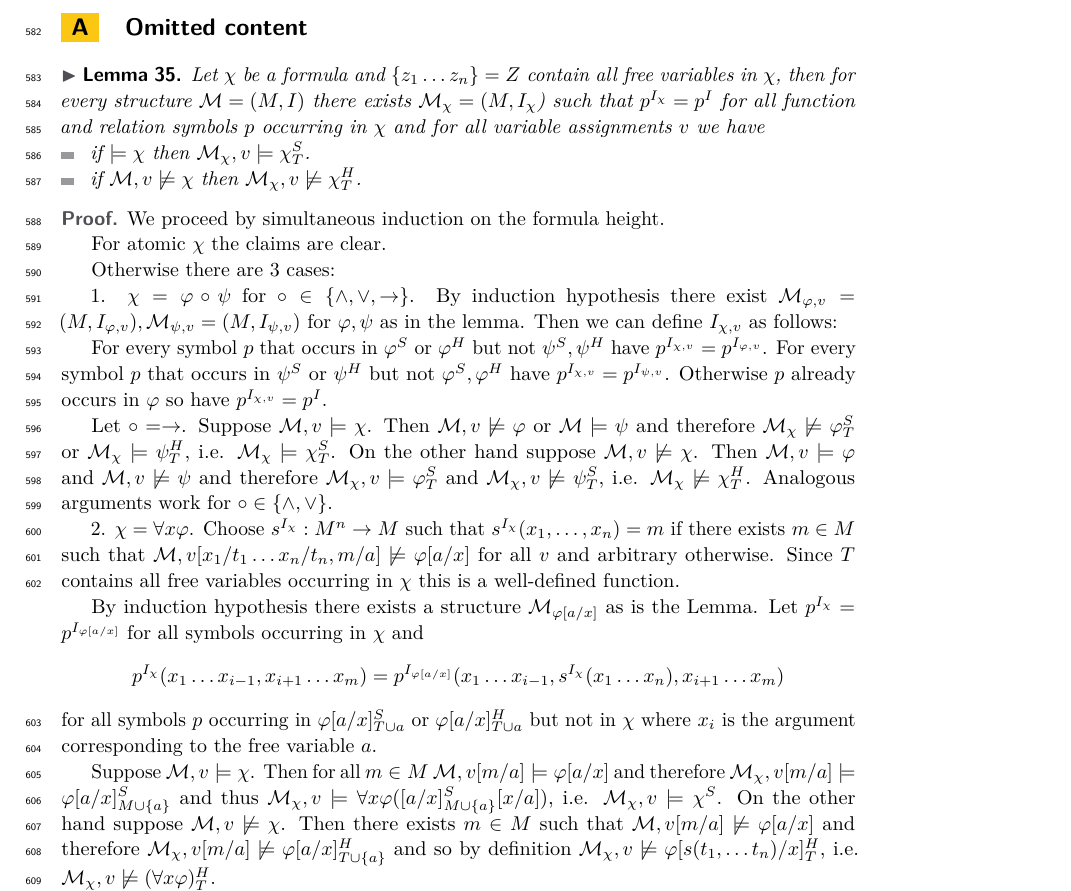
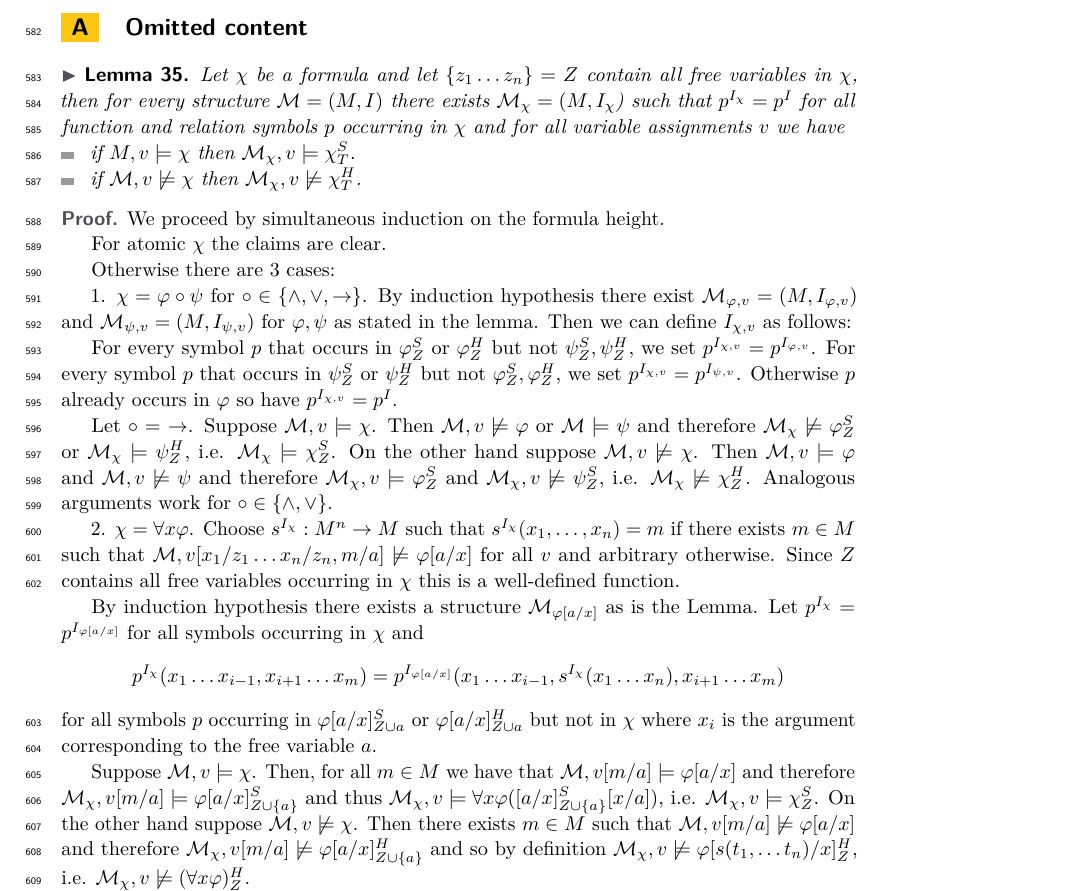
Before and after one commit to lexpk/Proofs-as-Programs-in-Classical-Logic, a LaTeX paper (CSL/lipics-v2021-EIICL.tex): part of page 17 of 20, cut so that both start at the same text. Compiled offline with pdfLaTeX.

Commit message:
typos proof of lemma 35

```diff
--- a/CSL/lipics-v2021-EIICL.tex
+++ b/CSL/lipics-v2021-EIICL.tex
@@ -735,9 +735,9 @@ We will target the particular calculi used by state-of-the-art provers, e.g. sup
 \section{Omitted content}
 
 \begin{lemma}\label{ap1}
-	Let $\chi$ be a formula and $\{z_1\dots z_n\} = Z$ contain all free variables in $\chi$, then for every structure $\mathcal M = (M, I)$ there exists $\mathcal M_\chi = (M, I_\chi$) such that $p^{I_{\chi}} = p^I$ for all function and relation symbols $p$ occurring in $\chi$ and for all variable assignments $v$ we have
+Let $\chi$ be a formula and let $\{z_1\dots z_n\} = Z$ contain all free variables in $\chi$, then for every structure $\mathcal M = (M, I)$ there exists $\mathcal M_\chi = (M, I_\chi$) such that $p^{I_{\chi}} = p^I$ for all function and relation symbols $p$ occurring in $\chi$ and for all variable assignments $v$ we have
 	\begin{itemize}
-		\item if $\models\chi$ then $\mathcal M_\chi, v\models\chi^S_T$.
+		\item if $M, v \models\chi$ then $\mathcal M_\chi, v\models\chi^S_T$.
 		\item if $\mathcal M, v\not\models\chi$ then $\mathcal M_\chi, v\not\models\chi^H_T$.
 	\end{itemize}
 \end{lemma}
@@ -749,17 +749,18 @@ We will target the particular calculi used by state-of-the-art provers, e.g. sup
 
 	Otherwise there are $3$ cases:
 
-	1. $\chi = \varphi\circ\psi$ for $\circ\in\{\wedge,\vee,\to\}$. By induction hypothesis there exist $\mathcal M_{\varphi, v} = (M, I_{\varphi, v}), \mathcal M_{\psi, v} = (M, I_{\psi, v})$ for $\varphi,\psi$ as in the lemma. Then we can define $I_{\chi, v}$ as follows:
+	1. $\chi = \varphi\circ\psi$ for $\circ\in\{\wedge,\vee,\to\}$. By induction hypothesis there exist $\mathcal M_{\varphi, v} = (M, I_{\varphi, v})$ and $\mathcal M_{\psi, v} = (M, I_{\psi, v})$ for $\varphi,\psi$ as stated in the lemma.
+Then we can define $I_{\chi, v}$ as follows:
 
-	For every symbol $p$ that occurs in $\varphi^S$ or $\varphi^H$ but not $\psi^S, \psi^H$ have $p^{I_{\chi, v}} = p^{I_{\varphi, v}}$. For every symbol $p$ that occurs in $\psi^S$ or $\psi^H$ but not $\varphi^S, \varphi^H$ have $p^{I_{\chi, v}} = p^{I_{\psi, v}}$. Otherwise $p$ already occurs in $\varphi$ so have $p^{I_{\chi, v}} = p^I$.
+	For every symbol $p$ that occurs in $\varphi^S_Z$ or $\varphi^H_Z$ but not $\psi^S_Z, \psi^H_Z$, we set $p^{I_{\chi, v}} = p^{I_{\varphi, v}}$. For every symbol $p$ that occurs in $\psi^S_Z$ or $\psi^H_Z$ but not $\varphi^S_Z, \varphi^H_Z$, we set $p^{I_{\chi, v}} = p^{I_{\psi, v}}$. Otherwise $p$ already occurs in $\varphi$ so have $p^{I_{\chi, v}} = p^I$.
 
-	Let $\circ=\to$. Suppose $\mathcal M, v\models\chi$. Then $\mathcal M, v\not\models\varphi$ or $\mathcal M\models\psi$ and therefore $\mathcal M_\chi\not\models\varphi^S_T$ or $\mathcal M_\chi\models\psi^H_T$, i.e. $\mathcal M_\chi\models\chi^S_T$. On the other hand suppose $\mathcal M, v\not\models\chi$. Then $\mathcal M, v\models\varphi$ and $\mathcal M, v\not\models\psi$ and therefore $\mathcal M_\chi, v\models \varphi^S_T$ and $\mathcal M_\chi, v\not\models\psi^S_T$, i.e. $\mathcal M_\chi\not\models\chi^H_T$. Analogous arguments work for $\circ\in\{\wedge, \vee\}$.
+	Let $\circ=\ \to$. Suppose $\mathcal M, v\models\chi$. Then $\mathcal M, v\not\models\varphi$ or $\mathcal M\models\psi$ and therefore $\mathcal M_\chi\not\models\varphi^S_Z$ or $\mathcal M_\chi\models\psi^H_Z$, i.e. $\mathcal M_\chi\models\chi^S_Z$. On the other hand suppose $\mathcal M, v\not\models\chi$. Then $\mathcal M, v\models\varphi$ and $\mathcal M, v\not\models\psi$ and therefore $\mathcal M_\chi, v\models \varphi^S_Z$ and $\mathcal M_\chi, v\not\models\psi^S_Z$, i.e. $\mathcal M_\chi\not\models\chi^H_Z$. Analogous arguments work for $\circ\in\{\wedge, \vee\}$.
 
-	2. $\chi = \forall x\varphi$. Choose $s^{I_\chi}:M^n\to M$ such that $s^{I_\chi}(x_1,\dots, x_n) = m$ if there exists $m\in M$ such that $\mathcal M, v[x_1/t_1\dots x_n/t_n, m/a]\not\models\varphi[a/x]$ for all $v$ and arbitrary otherwise. Since $T$ contains all free variables occurring in $\chi$ this is a well-defined function.
+	2. $\chi = \forall x\varphi$. Choose $s^{I_\chi}:M^n\to M$ such that $s^{I_\chi}(x_1,\dots, x_n) = m$ if there exists $m\in M$ such that $\mathcal M, v[x_1/z_1\dots x_n/z_n, m/a]\not\models\varphi[a/x]$ for all $v$ and arbitrary otherwise. Since $Z$ contains all free variables occurring in $\chi$ this is a well-defined function.
 
-	By induction hypothesis there exists a structure $\mathcal M_{\varphi[a/x]}$ as is the Lemma. Let $p^{I_\chi} = p^{I_{\varphi[a/x]}}$ for all symbols occurring in $\chi$ and $$p^{I_\chi}(x_1\dots x_{i-1}, x_{i+1}\dots x_m) = p^{I_{\varphi[a/x]}}(x_1\dots x_{i-1}, s^{I_\chi}(x_1\dots x_n), x_{i+1}\dots x_m)$$ for all symbols $p$ occurring in $\varphi[a/x]^S_{T\cup a}$ or $\varphi[a/x]^H_{T\cup a}$ but not in $\chi$ where $x_i$ is the argument corresponding to the free variable $a$.
+By induction hypothesis there exists a structure $\mathcal M_{\varphi[a/x]}$ as is the Lemma. Let $p^{I_\chi} = p^{I_{\varphi[a/x]}}$ for all symbols occurring in $\chi$ and $$p^{I_\chi}(x_1\dots x_{i-1}, x_{i+1}\dots x_m) = p^{I_{\varphi[a/x]}}(x_1\dots x_{i-1}, s^{I_\chi}(x_1\dots x_n), x_{i+1}\dots x_m)$$ for all symbols $p$ occurring in $\varphi[a/x]^S_{Z\cup a}$ or $\varphi[a/x]^H_{Z\cup a}$ but not in $\chi$ where $x_i$ is the argument corresponding to the free variable $a$.
 
-	Suppose $\mathcal M, v\models\chi$. Then for all $m\in M$ $\mathcal M, v[m/a]\models\varphi[a/x]$ and therefore $\mathcal M_{\chi}, v[m/a]\models\varphi[a/x]^S_{M\cup\{a\}}$ and thus $\mathcal M_{\chi}, v\models \forall x\varphi([a/x]^S_{M\cup\{a\}}[x/a])$, i.e. $\mathcal M_\chi,v\models \chi^S$. On the other hand suppose $\mathcal M, v\not\models\chi$. Then there exists $m\in M$ such that $\mathcal M, v[m/a]\not\models\varphi[a/x]$ and therefore $\mathcal M_\chi, v[m/a]\not\models\varphi[a/x]^H_{T\cup\{a\}}$ and so by definition $\mathcal M_\chi, v\not\models\varphi[s(t_1,\dots t_n)/x]^H_T$, i.e. $\mathcal M_\chi, v\not\models(\forall x\varphi)^H_T$.
+Suppose $\mathcal M, v\models\chi$. Then, for all $m\in M$ we have that $\mathcal M, v[m/a]\models\varphi[a/x]$ and therefore $\mathcal M_{\chi}, v[m/a]\models\varphi[a/x]^S_{Z\cup\{a\}}$ and thus $\mathcal M_{\chi}, v\models \forall x\varphi([a/x]^S_{Z\cup\{a\}}[x/a])$, i.e. $\mathcal M_\chi,v\models \chi^S_Z$. On the other hand suppose $\mathcal M, v\not\models\chi$. Then there exists $m\in M$ such that $\mathcal M, v[m/a]\not\models\varphi[a/x]$ and therefore $\mathcal M_\chi, v[m/a]\not\models\varphi[a/x]^H_{Z\cup\{a\}}$ and so by definition $\mathcal M_\chi, v\not\models\varphi[s(t_1,\dots t_n)/x]^H_Z$, i.e. $\mathcal M_\chi, v\not\models(\forall x\varphi)^H_Z$.
 
-	3. $\chi = \exists x\varphi$. The argument runs dually to 2. Choose $s^{I_\chi}:M^n\to M$ such that $s^{I_\chi}(x_1,\dots, x_n) = m$ if there exists $m\in M$ such that for all $v$ we have $\mathcal M, v[x_1/t_1\dots x_n/t_n, m/a]\models\varphi[a/x]$ and arbitrary otherwise. Since $T$ contains all free variables occurring in $\chi$ this is a well-defined function.
+	3. $\chi = \exists x\varphi$. The argument runs dually to 2. Choose $s^{I_\chi}:M^n\to M$ such that $s^{I_\chi}(x_1,\dots, x_n) = m$ if there exists $m\in M$ such that for all $v$ we have $\mathcal M, v[x_1/z_1\dots x_n/z_n, m/a]\models\varphi[a/x]$ and arbitrary otherwise. Since $Z$ contains all free variables occurring in $\chi$ this is a well-defined function.
 
```
Also changed, not shown: CSL/lipics-v2021-EIICL.tex (4 more changed lines).
